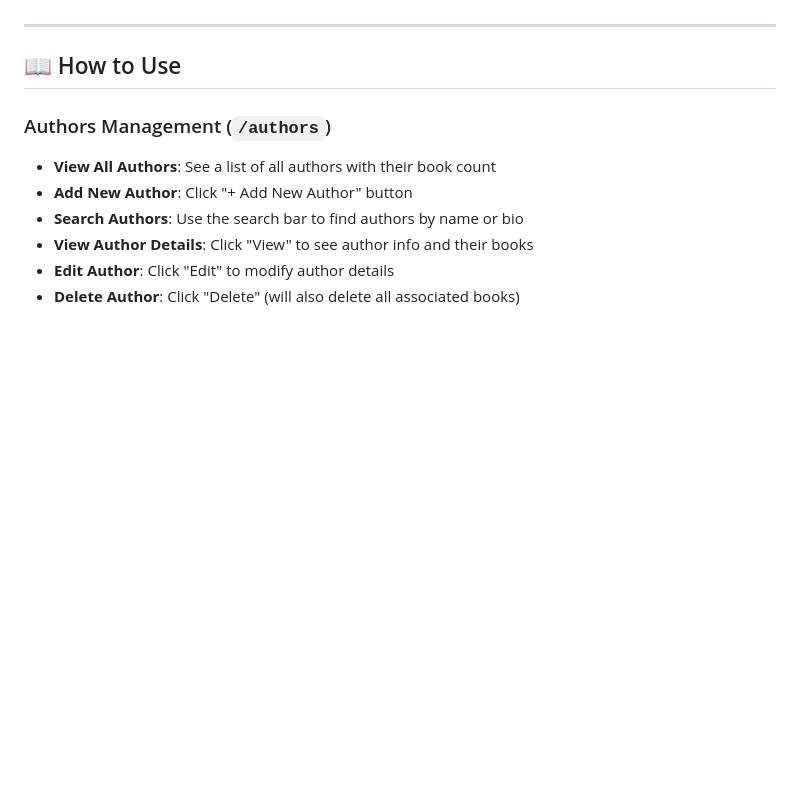
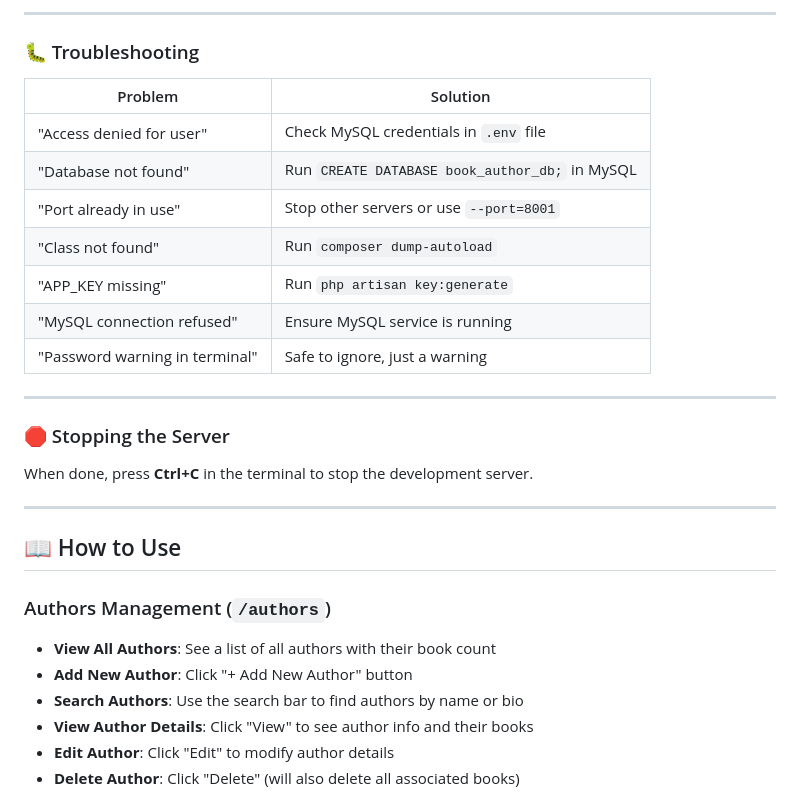
Before and after one commit to KrishnaShuklaDeveloper/Book-Author-Management, a Markdown page: README.md, the part around one of its changes. GitHub-like rendering; blank space fills up the shorter version.

Commit message:
Updated readme with setup instructions.

```diff
--- a/README.md
+++ b/README.md
@@ -69,3 +198,22 @@ Think of it as your personal digital library catalog!
+---
+
+### 🐛 Troubleshooting
+
+| Problem | Solution |
+|---------|----------|
+| "Access denied for user" | Check MySQL credentials in `.env` file |
+| "Database not found" | Run `CREATE DATABASE book_author_db;` in MySQL |
+| "Port already in use" | Stop other servers or use `--port=8001` |
+| "Class not found" | Run `composer dump-autoload` |
+| "APP_KEY missing" | Run `php artisan key:generate` |
+| "MySQL connection refused" | Ensure MySQL service is running |
+| "Password warning in terminal" | Safe to ignore, just a warning |
+
+---
+
+### 🛑 Stopping the Server
+
+When done, press **Ctrl+C** in the terminal to stop the development server.
 
 ---
 
```
Also changed, not shown: other parts of README.md (+170 -41 lines).
